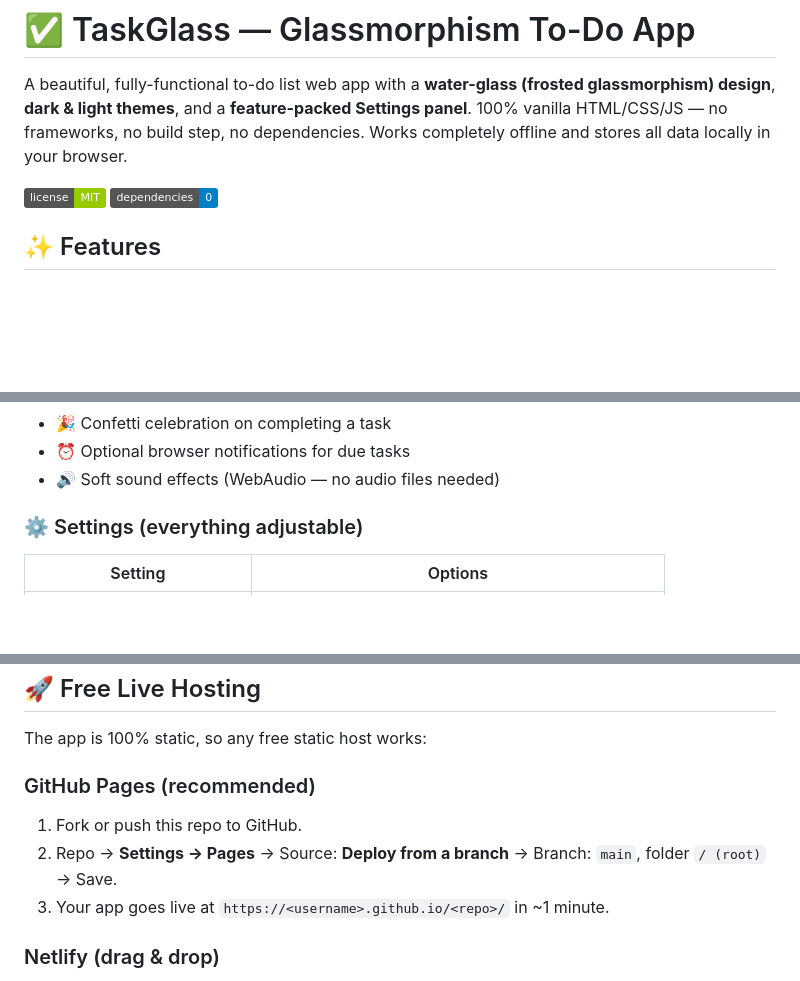
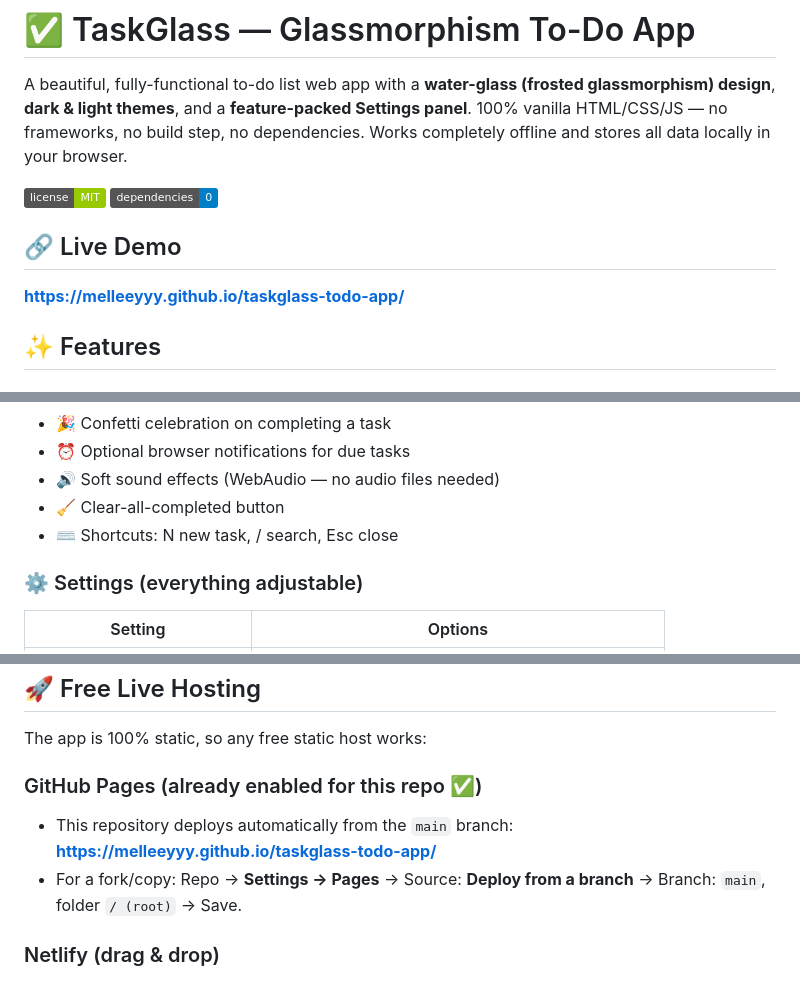
Before and after one commit to melleeyyy/taskglass-todo-app, a Markdown page: README.md, 3 parts joined by grey strips. GitHub-like rendering; badges without logos; blank space fills up the shorter version.

Commit message:
README: add live demo link (GitHub Pages)

```diff
--- a/README.md
+++ b/README.md
@@ -4,6 +4,10 @@ A beautiful, fully-functional to-do list web app with a **water-glass (frosted g
 
 ![License](https://img.shields.io/badge/license-MIT-green.svg)
 ![No dependencies](https://img.shields.io/badge/dependencies-0-blue.svg)
+
+## 🔗 Live Demo
+
+**https://melleeyyy.github.io/taskglass-todo-app/**
 
 ## ✨ Features
 
@@ -21,6 +25,8 @@ A beautiful, fully-functional to-do list web app with a **water-glass (frosted g
 - 🎉 Confetti celebration on completing a task
 - ⏰ Optional browser notifications for due tasks
 - 🔊 Soft sound effects (WebAudio — no audio files needed)
+- 🧹 Clear-all-completed button
+- ⌨️ Shortcuts: N new task, / search, Esc close
 
 ### ⚙️ Settings (everything adjustable)
 | Setting | Options |
@@ -49,10 +55,9 @@ All settings persist in `localStorage` — nothing leaves your device.
 
 The app is 100% static, so any free static host works:
 
-### GitHub Pages (recommended)
-1. Fork or push this repo to GitHub.
-2. Repo → **Settings → Pages** → Source: **Deploy from a branch** → Branch: `main`, folder `/ (root)` → Save.
-3. Your app goes live at `https://<username>.github.io/<repo>/` in ~1 minute.
+### GitHub Pages (already enabled for this repo ✅)
+- This repository deploys automatically from the `main` branch: **https://melleeyyy.github.io/taskglass-todo-app/**
+- For a fork/copy: Repo → **Settings → Pages** → Source: **Deploy from a branch** → Branch: `main`, folder `/ (root)` → Save.
 
 ### Netlify (drag & drop)
 1. Go to [netlify.com](https://netlify.com) → drag the repo folder onto the dashboard.
```
